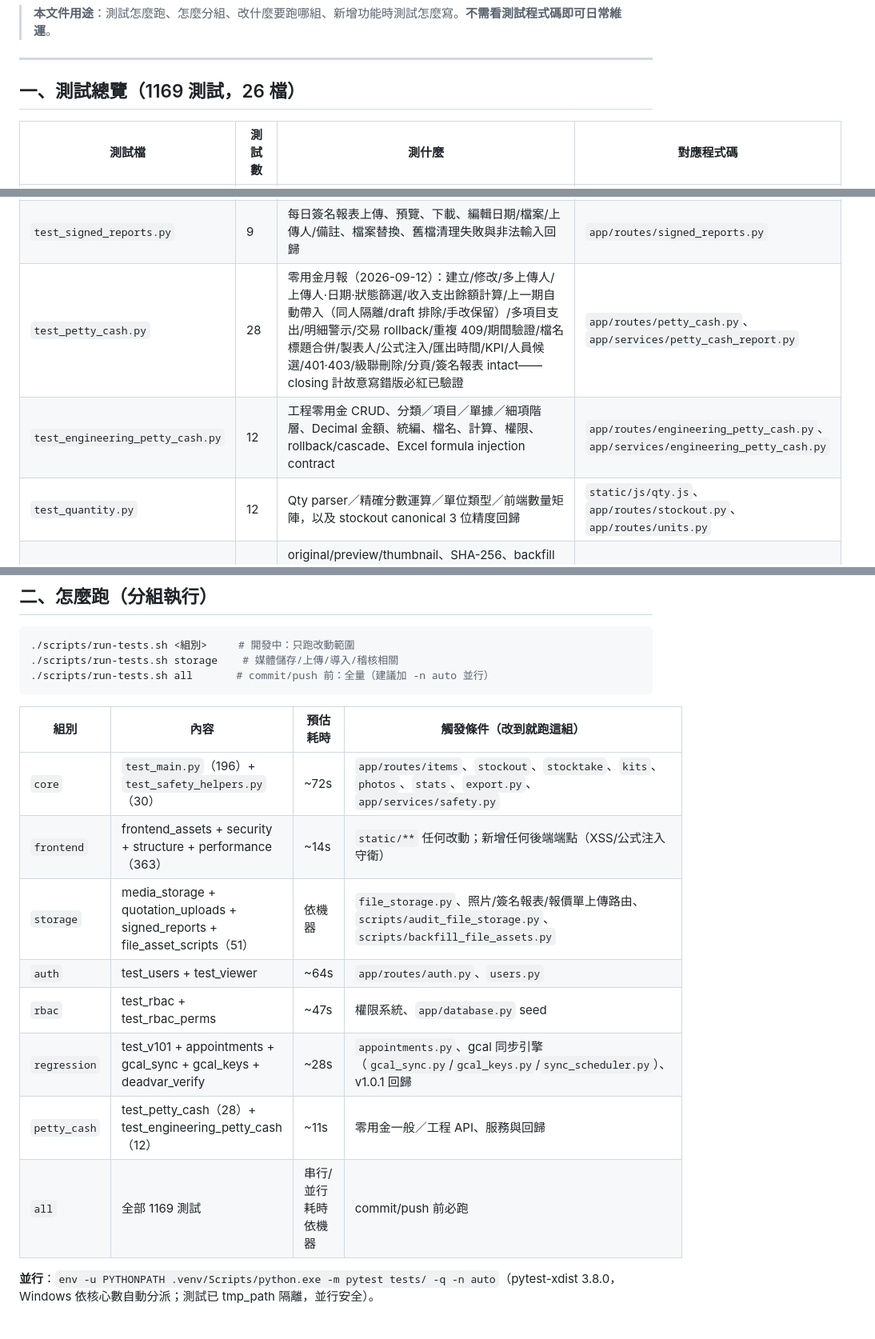
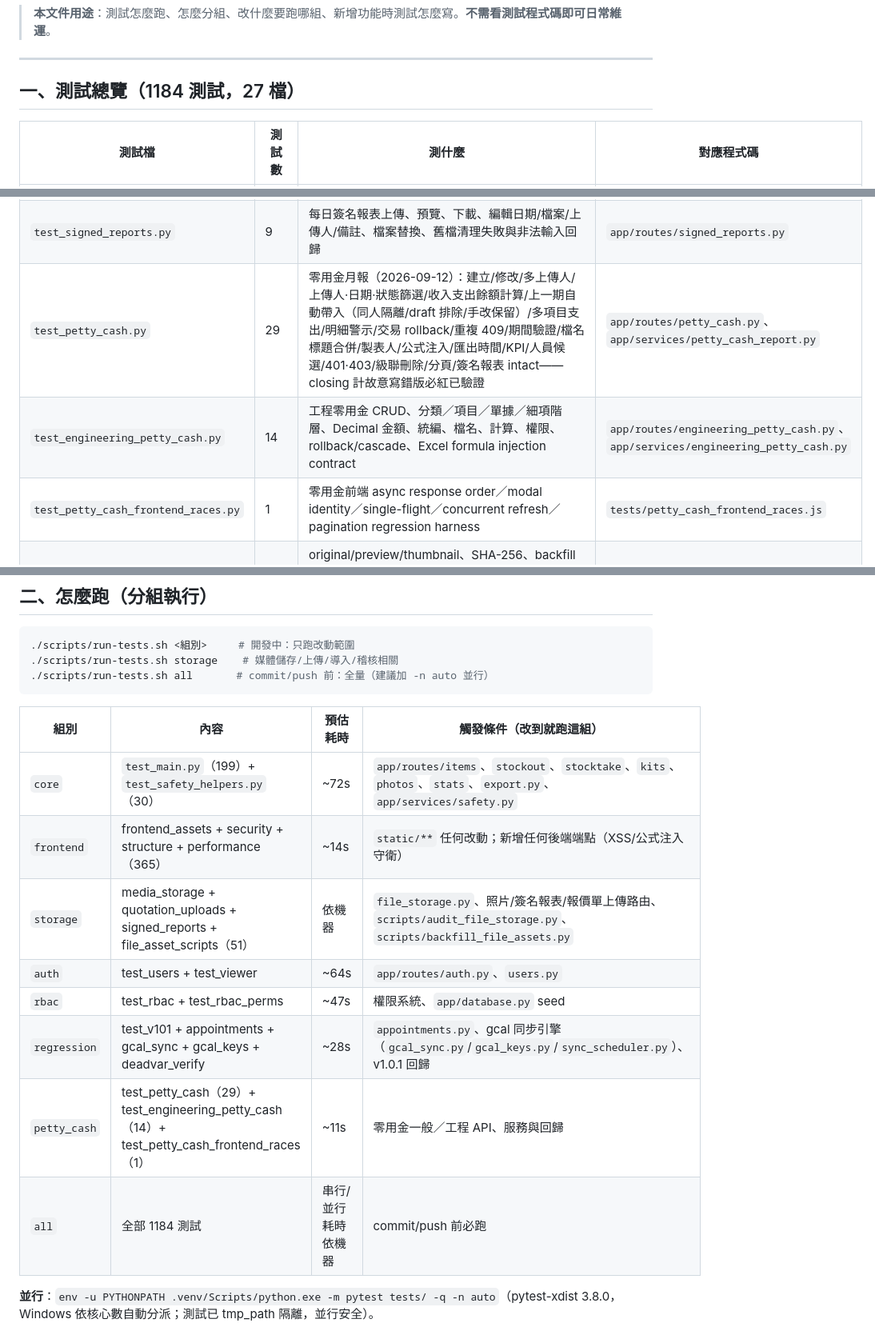
Before and after one commit to jlin53882/hvac-inventory, a Markdown page: docs/單元測試維護文件.md, 3 parts joined by grey strips. Shown at 80% size. Drawn GitHub-style.

```diff
--- a/docs/單元測試維護文件.md
+++ b/docs/單元測試維護文件.md
@@ -11,7 +11,7 @@
 
 ---
 
-## 一、測試總覽（1169 測試，26 檔）
+## 一、測試總覽（1184 測試，27 檔）
 
 | 測試檔 | 測試數 | 測什麼 | 對應程式碼 |
 |---|---|---|---|
@@ -33,9 +33,9 @@
 | `test_viewer.py` | 7 | viewer 唯讀行為 | 全部寫入端點 |
 | `test_app_logging.py` | 2 | logging 初始化與 request/access log | `app/services/app_log.py`、`app/middleware.py` |
 | `test_signed_reports.py` | 9 | 每日簽名報表上傳、預覽、下載、編輯日期/檔案/上傳人/備註、檔案替換、舊檔清理失敗與非法輸入回歸 | `app/routes/signed_reports.py` |
-| `test_petty_cash.py` | 28 | 零用金月報（2026-09-12）：建立/修改/多上傳人/上傳人·日期·狀態篩選/收入支出餘額計算/上一期自動帶入（同人隔離/draft 排除/手改保留）/多項目支出/明細警示/交易 rollback/重複 409/期間驗證/檔名標題合併/製表人/公式注入/匯出時間/KPI/人員候選/401·403/級聯刪除/分頁/簽名報表 intact——closing 計故意寫錯版必紅已驗證 | `app/routes/petty_cash.py`、`app/services/petty_cash_report.py` |
-| `test_engineering_petty_cash.py` | 12 | 工程零用金 CRUD、分類／項目／單據／細項階層、Decimal 金額、統編、檔名、計算、權限、rollback/cascade、Excel formula injection contract | `app/routes/engineering_petty_cash.py`、`app/services/engineering_petty_cash.py` |
-| `test_quantity.py` | 12 | Qty parser／精確分數運算／單位類型／前端數量矩陣，以及 stockout canonical 3 位精度回歸 | `static/js/qty.js`、`app/routes/stockout.py`、`app/routes/units.py` |
+| `test_petty_cash.py` | 29 | 零用金月報（2026-09-12）：建立/修改/多上傳人/上傳人·日期·狀態篩選/收入支出餘額計算/上一期自動帶入（同人隔離/draft 排除/手改保留）/多項目支出/明細警示/交易 rollback/重複 409/期間驗證/檔名標題合併/製表人/公式注入/匯出時間/KPI/人員候選/401·403/級聯刪除/分頁/簽名報表 intact——closing 計故意寫錯版必紅已驗證 | `app/routes/petty_cash.py`、`app/services/petty_cash_report.py` |
+| `test_engineering_petty_cash.py` | 14 | 工程零用金 CRUD、分類／項目／單據／細項階層、Decimal 金額、統編、檔名、計算、權限、rollback/cascade、Excel formula injection contract | `app/routes/engineering_petty_cash.py`、`app/services/engineering_petty_cash.py` |
+| `test_petty_cash_frontend_races.py` | 1 | 零用金前端 async response order／modal identity／single-flight／concurrent refresh／pagination regression harness | `tests/petty_cash_frontend_races.js` |
 | `test_media_storage.py` | 33 | original/preview/thumbnail、SHA-256、backfill 相容、分頁、stats summary、N+1、cache/gzip、image extension/content MIME mismatch + **分頁 KPI aggregate stats/alert 完整 item metadata（stocks/thumbnail/preview）、kit exclusion、multi-location、fractional precision（2026-09-11）** | `app/services/file_storage.py`、`app/routes/*.py`、`app/routes/items.py`、`app/routes/stats.py` |
 | `test_file_asset_scripts.py` | 4 | legacy photo 導入 dry-run/apply/冪等、file_assets checksum/missing/outside-root/orphan 稽核 | `scripts/backfill_file_assets.py`、`scripts/audit_file_storage.py` |
 | `test_performance_frontend.py` | 9 | 圖片變體、lazy rendering、庫存 page loading、完整 KPI aggregate/lazy alert、pending snapshot 與照片替換 modal refresh 順序契約 | `static/js/**`、`static/css/style.performance.css` |
@@ -54,14 +54,14 @@
 
 | 組別 | 內容 | 預估耗時 | 觸發條件（改到就跑這組） |
 |---|---|---|---|
-| `core` | `test_main.py`（196）+ `test_safety_helpers.py`（30） | ~72s | `app/routes/items`、`stockout`、`stocktake`、`kits`、`photos`、`stats`、`export.py`、`app/services/safety.py` |
-| `frontend` | frontend_assets + security + structure + performance（363） | ~14s | `static/**` 任何改動；新增任何後端端點（XSS/公式注入守衛） |
+| `core` | `test_main.py`（199）+ `test_safety_helpers.py`（30） | ~72s | `app/routes/items`、`stockout`、`stocktake`、`kits`、`photos`、`stats`、`export.py`、`app/services/safety.py` |
+| `frontend` | frontend_assets + security + structure + performance（365） | ~14s | `static/**` 任何改動；新增任何後端端點（XSS/公式注入守衛） |
 | `storage` | media_storage + quotation_uploads + signed_reports + file_asset_scripts（51） | 依機器 | `file_storage.py`、照片/簽名報表/報價單上傳路由、`scripts/audit_file_storage.py`、`scripts/backfill_file_assets.py` |
 | `auth` | test_users + test_viewer | ~64s | `app/routes/auth.py`、`users.py` |
 | `rbac` | test_rbac + test_rbac_perms | ~47s | 權限系統、`app/database.py` seed |
 | `regression` | test_v101 + appointments + gcal_sync + gcal_keys + deadvar_verify | ~28s | `appointments.py`、gcal 同步引擎（`gcal_sync.py`/`gcal_keys.py`/`sync_scheduler.py`）、v1.0.1 回歸 |
-| `petty_cash` | test_petty_cash（28）+ test_engineering_petty_cash（12） | ~11s | 零用金一般／工程 API、服務與回歸 |
-| `all` | 全部 1169 測試 | 串行/並行耗時依機器 | commit/push 前必跑 |
+| `petty_cash` | test_petty_cash（29）+ test_engineering_petty_cash（14）+ test_petty_cash_frontend_races（1） | ~11s | 零用金一般／工程 API、服務與回歸 |
+| `all` | 全部 1184 測試 | 串行/並行耗時依機器 | commit/push 前必跑 |
 
 **並行**：`env -u PYTHONPATH .venv/Scripts/python.exe -m pytest tests/ -q -n auto`（pytest-xdist 3.8.0，Windows 依核心數自動分派；測試已 tmp_path 隔離，並行安全）。
 
```
Also changed, not shown: other parts of docs/單元測試維護文件.md (+4 -4 lines), docs/零用金月報維護文件.md (+4 -3 lines).
